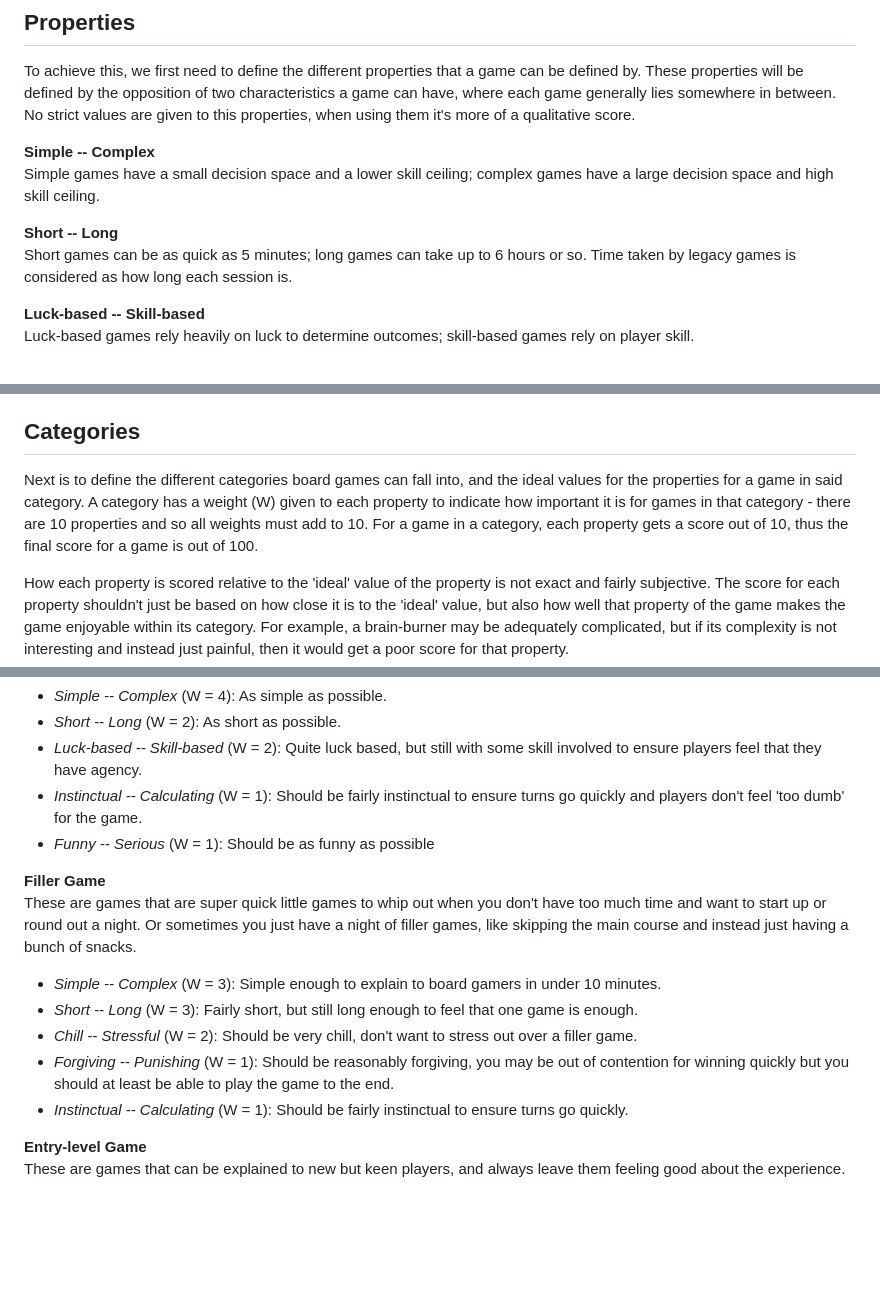
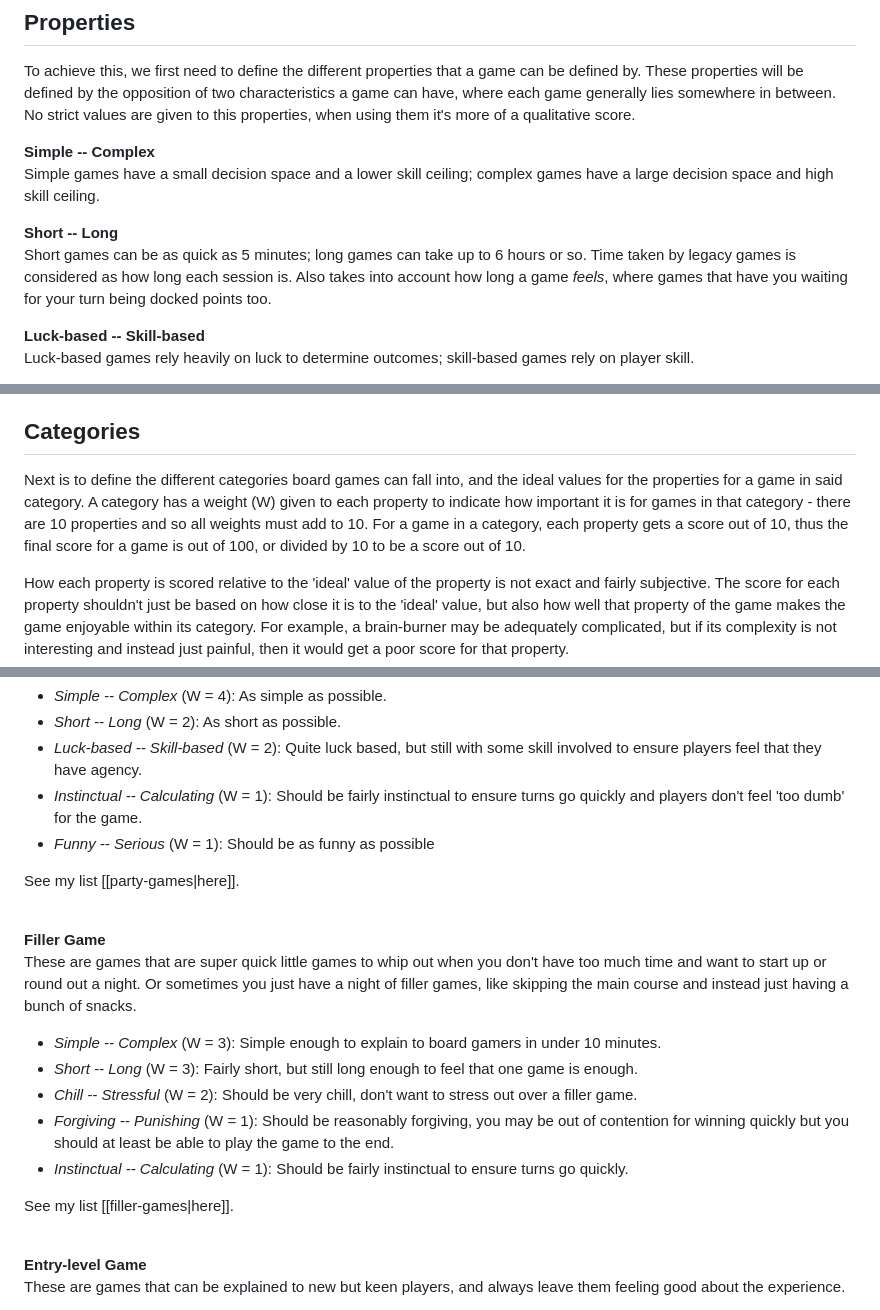
Before and after one commit to cmoodie/connormoodie.com, a Markdown page: docs/board-games.md, 3 parts joined by grey strips. GitHub-like rendering; blank space fills up the shorter version.

```diff
--- a/docs/board-games.md
+++ b/docs/board-games.md
@@ -11,7 +11,7 @@ To achieve this, we first need to define the different properties that a game ca
 Simple games have a small decision space and a lower skill ceiling; complex games have a large decision space and high skill ceiling.
 
 **Short -- Long**<br>
-Short games can be as quick as 5 minutes; long games can take up to 6 hours or so. Time taken by legacy games is considered as how long each session is.
+Short games can be as quick as 5 minutes; long games can take up to 6 hours or so. Time taken by legacy games is considered as how long each session is. Also takes into account how long a game *feels*, where games that have you waiting for your turn being docked points too.
 
 **Luck-based -- Skill-based**<br>
 Luck-based games rely heavily on luck to determine outcomes; skill-based games rely on player skill.
@@ -38,7 +38,7 @@ Funny games often make people laugh; serious games do not.
 Chill games feel relaxing to play with no time pressure whatsoever; stressful games give players stress, for example from time limits or difficult situations.
 
 ## Categories
-Next is to define the different categories board games can fall into, and the ideal values for the properties for a game in said category. A category has a weight (W) given to each property to indicate how important it is for games in that category - there are 10 properties and so all weights must add to 10. For a game in a category, each property gets a score out of 10, thus the final score for a game is out of 100.
+Next is to define the different categories board games can fall into, and the ideal values for the properties for a game in said category. A category has a weight (W) given to each property to indicate how important it is for games in that category - there are 10 properties and so all weights must add to 10. For a game in a category, each property gets a score out of 10, thus the final score for a game is out of 100, or divided by 10 to be a score out of 10.
 
 How each property is scored relative to the 'ideal' value of the property is not exact and fairly subjective. The score for each property shouldn't just be based on how close it is to the 'ideal' value, but also how well that property of the game makes the game enjoyable within its category. For example, a brain-burner may be adequately complicated, but if its complexity is not interesting and instead just painful, then it would get a poor score for that property.
 
@@ -54,6 +54,8 @@ These are games that you could introduce and teach to literally anybody, general
 * *Instinctual -- Calculating* (W = 1): Should be fairly instinctual to ensure turns go quickly and players don't feel 'too dumb' for the game.
 * *Funny -- Serious* (W = 1): Should be as funny as possible
 
+See my list [[party-games|here]].<br><br>
+
 **Filler Game**<br>
 These are games that are super quick little games to whip out when you don't have too much time and want to start up or round out a night. Or sometimes you just have a night of filler games, like skipping the main course and instead just having a bunch of snacks.
 * *Simple -- Complex* (W = 3): Simple enough to explain to board gamers in under 10 minutes.
@@ -61,6 +63,8 @@ These are games that are super quick little games to whip out when you don't hav
 * *Chill -- Stressful* (W = 2): Should be very chill, don't want to stress out over a filler game.
 * *Forgiving -- Punishing* (W = 1): Should be reasonably forgiving, you may be out of contention for winning quickly but you should at least be able to play the game to the end.
 * *Instinctual -- Calculating* (W = 1): Should be fairly instinctual to ensure turns go quickly.
+
+See my list [[filler-games|here]].<br><br>
 
 **Entry-level Game**<br>
 These are games that can be explained to new but keen players, and always leave them feeling good about the experience.
```
Also changed, not shown: docs/board-games/filler-games.md (added, +73 -0 lines), docs/board-games/party-games.md (added, +88 -0 lines).
